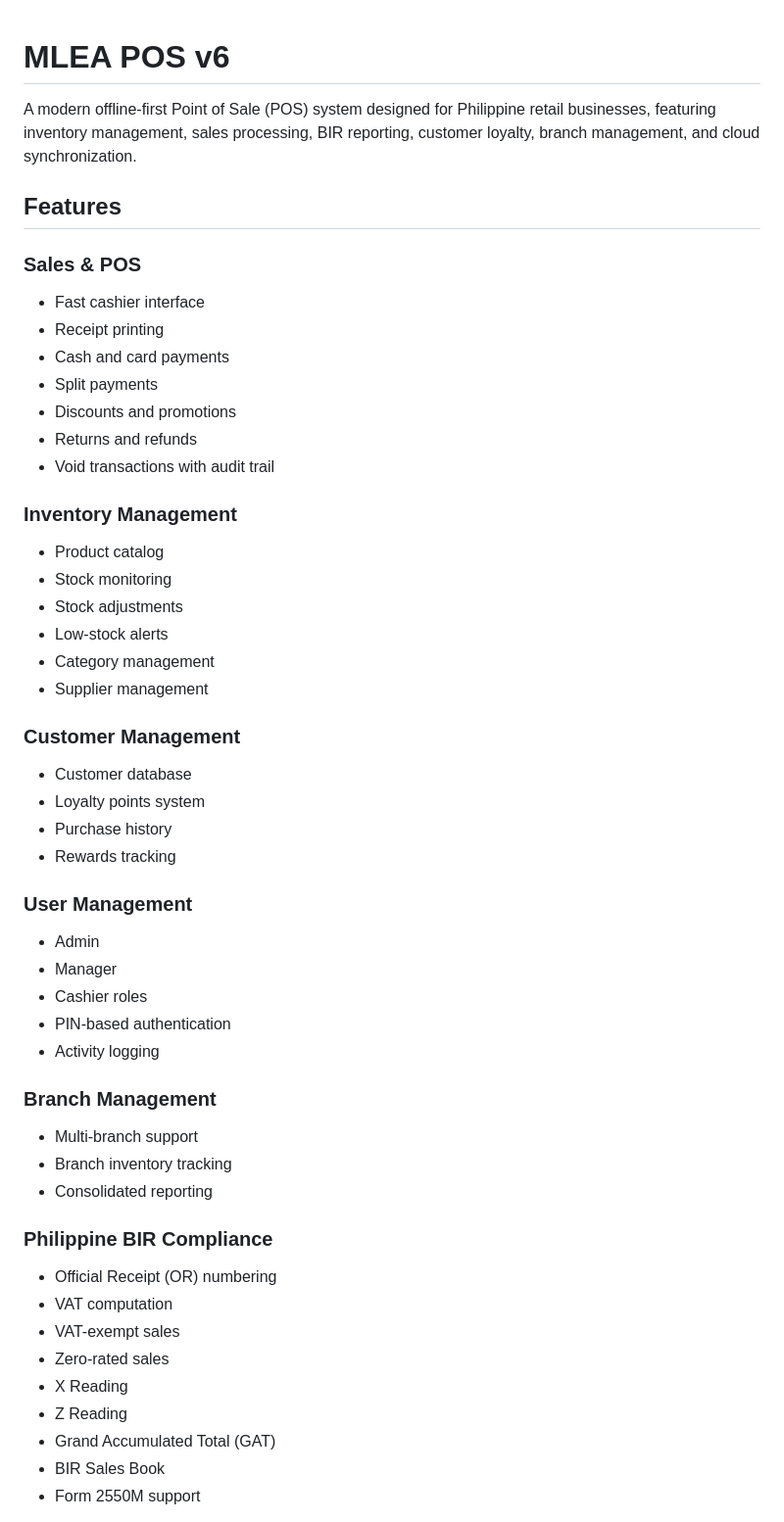
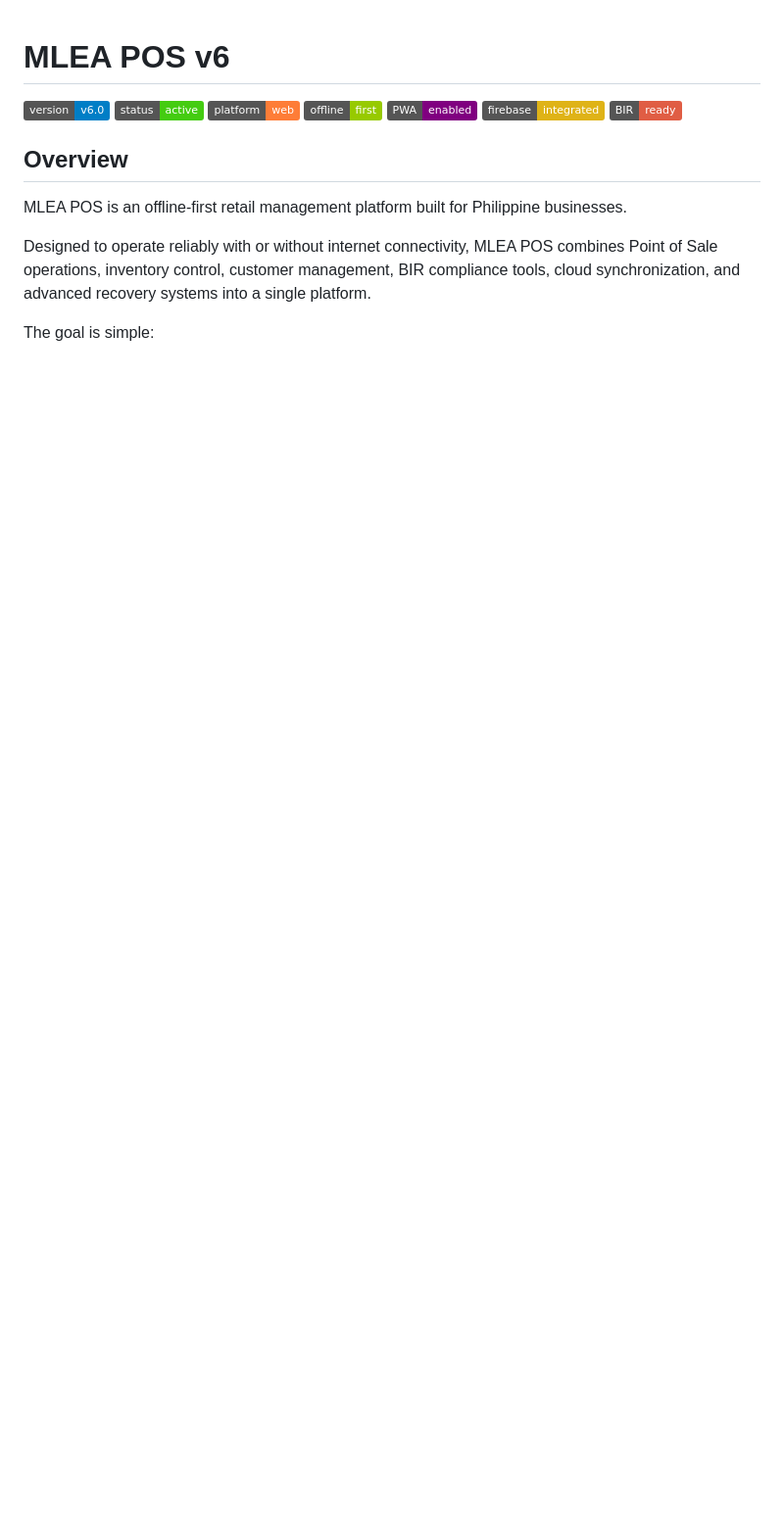
Before and after one commit to nethanbenogie-code/propos, a Markdown page: README.md, the part around one of its changes. Shown at 98% size. Rendered like a GitHub page; badges without logos; blank space fills up the shorter version.

```diff
--- a/README.md
+++ b/README.md
@@ -1,52 +1,18 @@
 # MLEA POS v6
 
-A modern offline-first Point of Sale (POS) system designed for Philippine retail businesses, featuring inventory management, sales processing, BIR reporting, customer loyalty, branch management, and cloud synchronization.
+![Version](https://img.shields.io/badge/version-v6.0-blue)
+![Status](https://img.shields.io/badge/status-active-success)
+![Platform](https://img.shields.io/badge/platform-web-orange)
+![Offline First](https://img.shields.io/badge/offline-first-green)
+![PWA](https://img.shields.io/badge/PWA-enabled-purple)
+![Firebase](https://img.shields.io/badge/firebase-integrated-yellow)
+![BIR Ready](https://img.shields.io/badge/BIR-ready-red)
 
-## Features
+## Overview
 
-### Sales & POS
-- Fast cashier interface
-- Receipt printing
-- Cash and card payments
-- Split payments
-- Discounts and promotions
-- Returns and refunds
-- Void transactions with audit trail
+MLEA POS is an offline-first retail management platform built for Philippine businesses.
 
-### Inventory Management
-- Product catalog
-- Stock monitoring
-- Stock adjustments
-- Low-stock alerts
-- Category management
-- Supplier management
+Designed to operate reliably with or without internet connectivity, MLEA POS combines Point of Sale operations, inventory control, customer management, BIR compliance tools, cloud synchronization, and advanced recovery systems into a single platform.
 
-### Customer Management
-- Customer database
-- Loyalty points system
-- Purchase history
-- Rewards tracking
+The goal is simple:
 
-### User Management
-- Admin
-- Manager
-- Cashier roles
-- PIN-based authentication
-- Activity logging
-
-### Branch Management
-- Multi-branch support
-- Branch inventory tracking
-- Consolidated reporting
-
-### Philippine BIR Compliance
-- Official Receipt (OR) numbering
-- VAT computation
-- VAT-exempt sales
-- Zero-rated sales
-- X Reading
-- Z Reading
-- Grand Accumulated Total (GAT)
-- BIR Sales Book
-- Form 2550M support
-
```
Also changed, not shown: other parts of README.md (+293 -153 lines).
